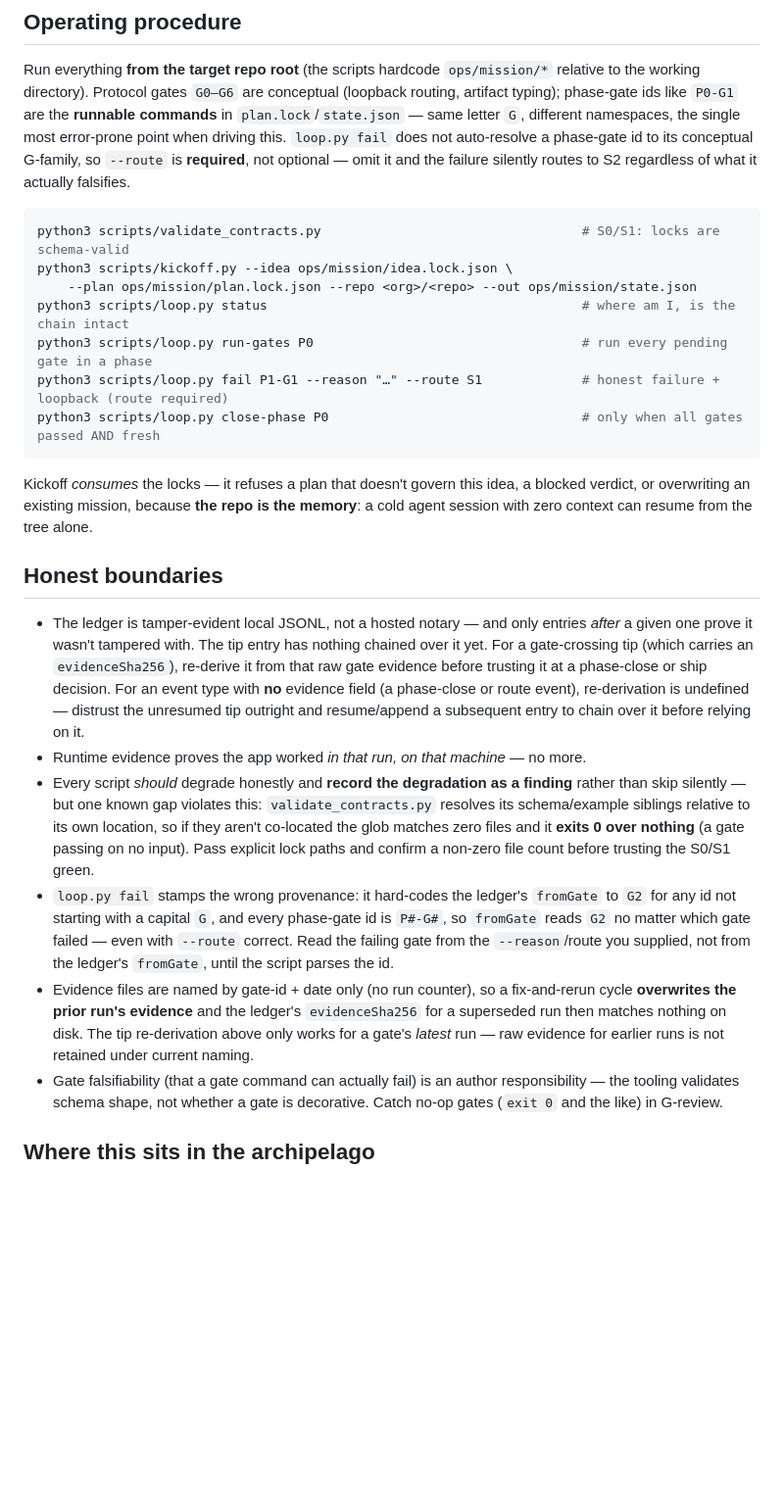
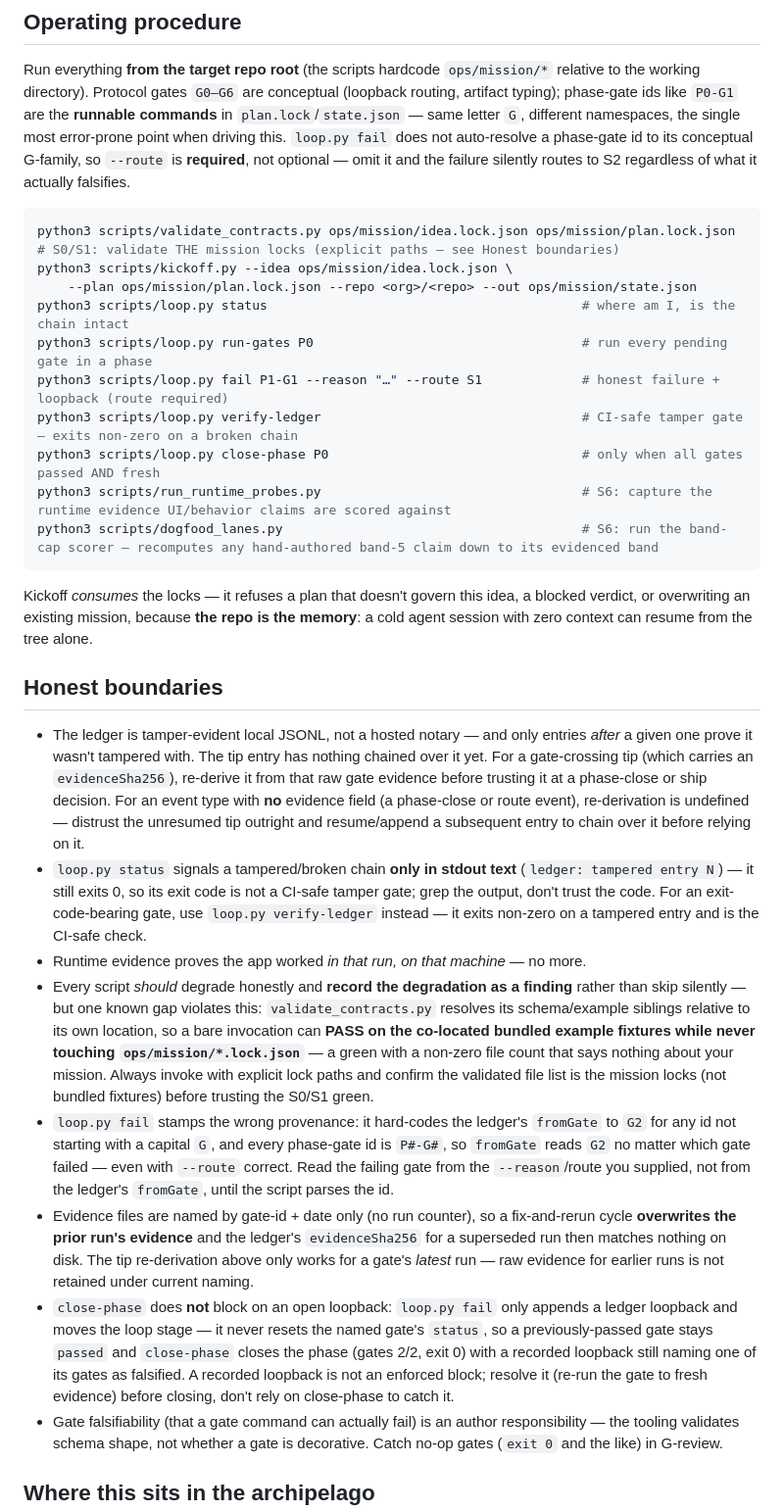
Before and after one commit to Island-Dev-Crew/idc-skills, a Markdown page: skills/archipelago/SKILL.md, the part around the change. Shown at 98% size. GitHub-like rendering; blank space fills up the shorter version.

````diff
--- a/skills/archipelago/SKILL.md
+++ b/skills/archipelago/SKILL.md
@@ -42,13 +42,16 @@ You cannot talk your way to a 5; you can only evidence your way there. Mark unve
 Run everything **from the target repo root** (the scripts hardcode `ops/mission/*` relative to the working directory). Protocol gates `G0–G6` are conceptual (loopback routing, artifact typing); phase-gate ids like `P0-G1` are the **runnable commands** in `plan.lock`/`state.json` — same letter `G`, different namespaces, the single most error-prone point when driving this. `loop.py fail` does not auto-resolve a phase-gate id to its conceptual G-family, so `--route` is **required**, not optional — omit it and the failure silently routes to S2 regardless of what it actually falsifies.
 
 ```sh
-python3 scripts/validate_contracts.py                                  # S0/S1: locks are schema-valid
+python3 scripts/validate_contracts.py ops/mission/idea.lock.json ops/mission/plan.lock.json   # S0/S1: validate THE mission locks (explicit paths — see Honest boundaries)
 python3 scripts/kickoff.py --idea ops/mission/idea.lock.json \
     --plan ops/mission/plan.lock.json --repo <org>/<repo> --out ops/mission/state.json
 python3 scripts/loop.py status                                         # where am I, is the chain intact
 python3 scripts/loop.py run-gates P0                                   # run every pending gate in a phase
 python3 scripts/loop.py fail P1-G1 --reason "…" --route S1             # honest failure + loopback (route required)
+python3 scripts/loop.py verify-ledger                                  # CI-safe tamper gate — exits non-zero on a broken chain
 python3 scripts/loop.py close-phase P0                                 # only when all gates passed AND fresh
+python3 scripts/run_runtime_probes.py                                  # S6: capture the runtime evidence UI/behavior claims are scored against
+python3 scripts/dogfood_lanes.py                                       # S6: run the band-cap scorer — recomputes any hand-authored band-5 claim down to its evidenced band
 ```
 
 Kickoff *consumes* the locks — it refuses a plan that doesn't govern this idea, a blocked verdict, or overwriting an existing mission, because **the repo is the memory**: a cold agent session with zero context can resume from the tree alone.
@@ -56,10 +59,12 @@ Kickoff *consumes* the locks — it refuses a plan that doesn't govern this idea
 ## Honest boundaries
 
 - The ledger is tamper-evident local JSONL, not a hosted notary — and only entries *after* a given one prove it wasn't tampered with. The tip entry has nothing chained over it yet. For a gate-crossing tip (which carries an `evidenceSha256`), re-derive it from that raw gate evidence before trusting it at a phase-close or ship decision. For an event type with **no** evidence field (a phase-close or route event), re-derivation is undefined — distrust the unresumed tip outright and resume/append a subsequent entry to chain over it before relying on it.
+- `loop.py status` signals a tampered/broken chain **only in stdout text** (`ledger: tampered entry N`) — it still exits 0, so its exit code is not a CI-safe tamper gate; grep the output, don't trust the code. For an exit-code-bearing gate, use `loop.py verify-ledger` instead — it exits non-zero on a tampered entry and is the CI-safe check.
 - Runtime evidence proves the app worked *in that run, on that machine* — no more.
-- Every script *should* degrade honestly and **record the degradation as a finding** rather than skip silently — but one known gap violates this: `validate_contracts.py` resolves its schema/example siblings relative to its own location, so if they aren't co-located the glob matches zero files and it **exits 0 over nothing** (a gate passing on no input). Pass explicit lock paths and confirm a non-zero file count before trusting the S0/S1 green.
+- Every script *should* degrade honestly and **record the degradation as a finding** rather than skip silently — but one known gap violates this: `validate_contracts.py` resolves its schema/example siblings relative to its own location, so a bare invocation can **PASS on the co-located bundled example fixtures while never touching `ops/mission/*.lock.json`** — a green with a non-zero file count that says nothing about your mission. Always invoke with explicit lock paths and confirm the validated file list is the mission locks (not bundled fixtures) before trusting the S0/S1 green.
 - `loop.py fail` stamps the wrong provenance: it hard-codes the ledger's `fromGate` to `G2` for any id not starting with a capital `G`, and every phase-gate id is `P#-G#`, so `fromGate` reads `G2` no matter which gate failed — even with `--route` correct. Read the failing gate from the `--reason`/route you supplied, not from the ledger's `fromGate`, until the script parses the id.
 - Evidence files are named by gate-id + date only (no run counter), so a fix-and-rerun cycle **overwrites the prior run's evidence** and the ledger's `evidenceSha256` for a superseded run then matches nothing on disk. The tip re-derivation above only works for a gate's *latest* run — raw evidence for earlier runs is not retained under current naming.
+- `close-phase` does **not** block on an open loopback: `loop.py fail` only appends a ledger loopback and moves the loop stage — it never resets the named gate's `status`, so a previously-passed gate stays `passed` and `close-phase` closes the phase (gates 2/2, exit 0) with a recorded loopback still naming one of its gates as falsified. A recorded loopback is not an enforced block; resolve it (re-run the gate to fresh evidence) before closing, don't rely on close-phase to catch it.
 - Gate falsifiability (that a gate command can actually fail) is an author responsibility — the tooling validates schema shape, not whether a gate is decorative. Catch no-op gates (`exit 0` and the like) in G-review.
 
 ## Where this sits in the archipelago
````
Also changed, not shown: skills/grill/SKILL.md (+5 -3 lines), skills/teach/SKILL.md (+2 -2 lines).
